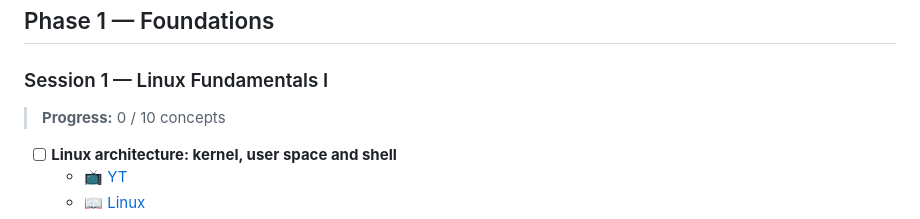
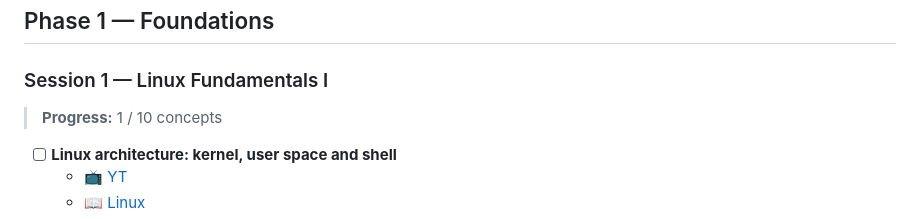
Before and after one commit to ayushkhadotra/Cloud, a Markdown page: ROADMAP_PRO.md, the part around the change. Rendered like a GitHub page.

Commit message:
Did Linux Fundamentals I session

```diff
--- a/ROADMAP_PRO.md
+++ b/ROADMAP_PRO.md
@@ -40,7 +40,7 @@ Tick a concept only after:
 
 ### Session 1 — Linux Fundamentals I
 
-> **Progress:** 0 / 10 concepts
+> **Progress:** 1 / 10 concepts
 
 - [ ] **Linux architecture: kernel, user space and shell**
   - 📺 [YT](https://www.youtube.com/results?search_query=Linux+architecture%3A+kernel%2C+user+space+and+shell+Session+1+%E2%80%94+Linux+Fundamentals+I+tutorial)
```
